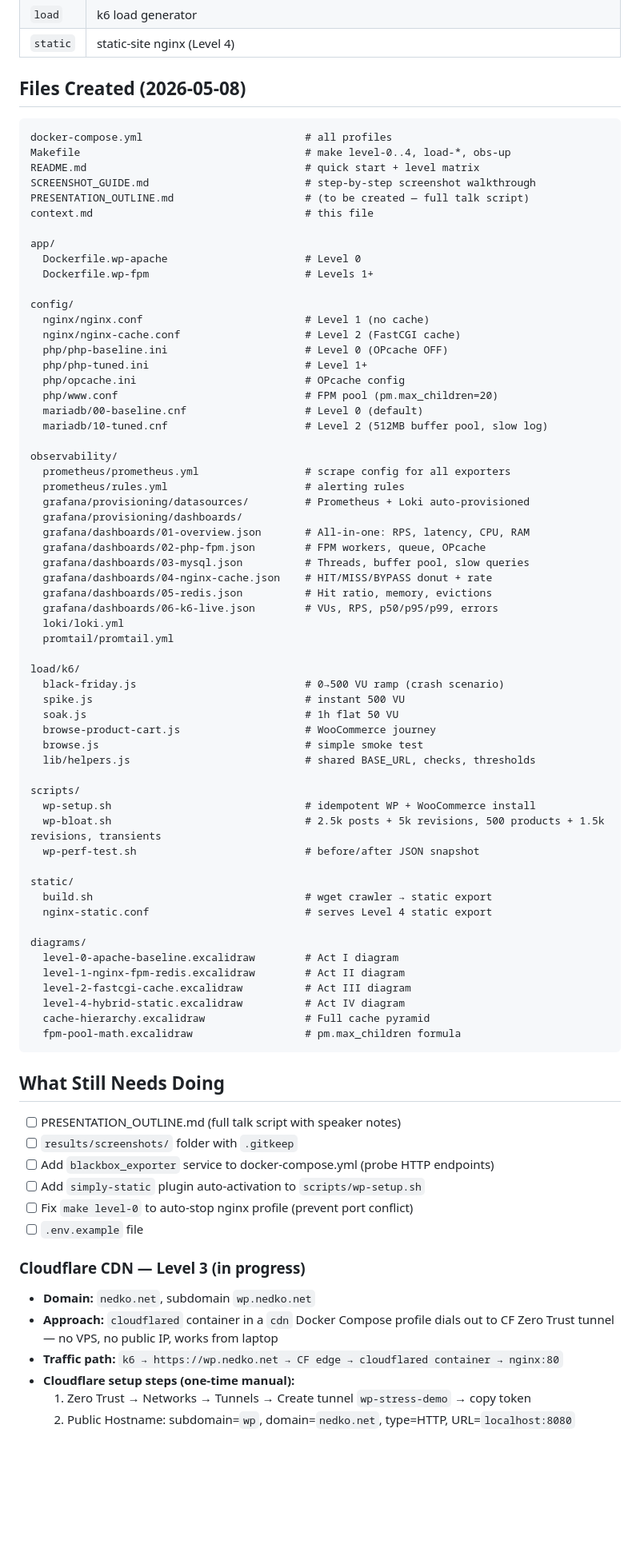
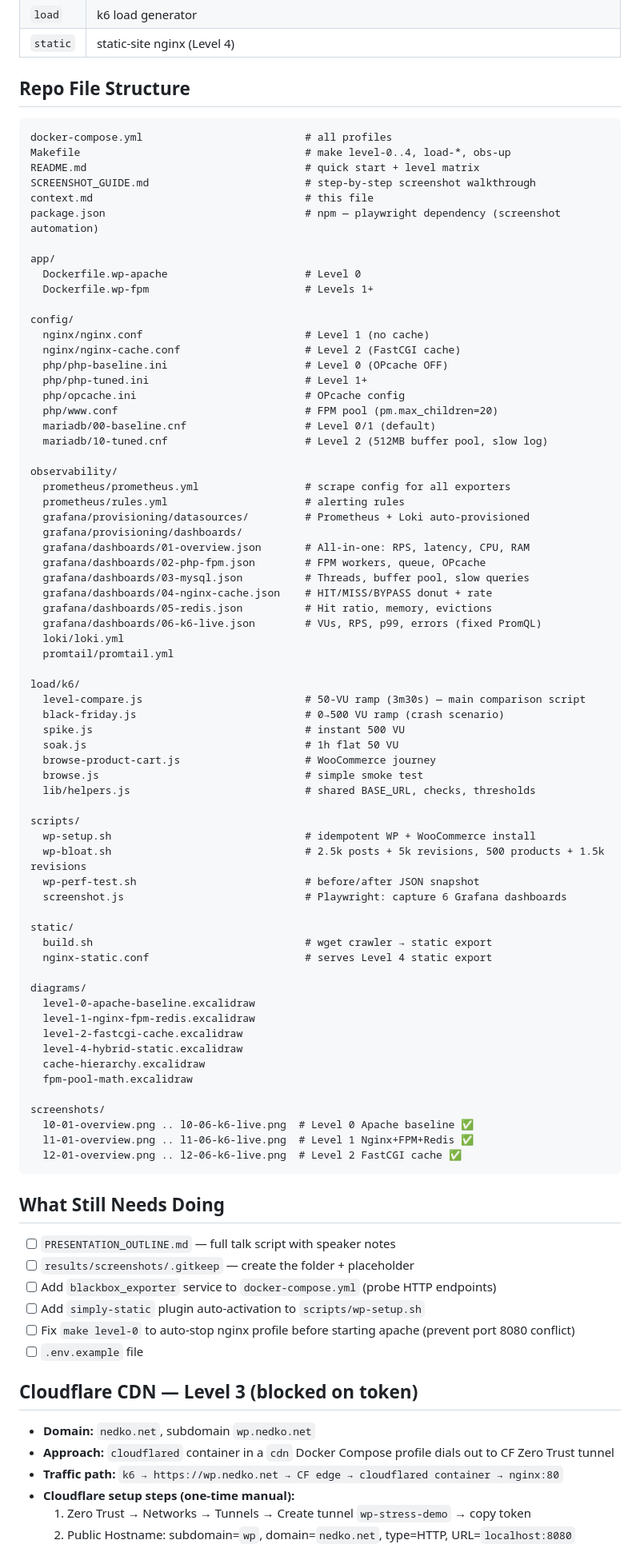
Before and after one commit to NedkoHristov/WordPress-Europe-2026, a Markdown page: context.md, the part around one of its changes. Shown at 80% size. Drawn GitHub-style; blank space fills up the shorter version.

````diff
--- a/context.md
+++ b/context.md
@@ -39,15 +39,15 @@
 | `load` | k6 load generator |
 | `static` | static-site nginx (Level 4) |
 
-## Files Created (2026-05-08)
+## Repo File Structure
 
 ```
 docker-compose.yml                          # all profiles
 Makefile                                    # make level-0..4, load-*, obs-up
 README.md                                   # quick start + level matrix
 SCREENSHOT_GUIDE.md                         # step-by-step screenshot walkthrough
-PRESENTATION_OUTLINE.md                     # (to be created — full talk script)
 context.md                                  # this file
+package.json                                # npm — playwright dependency (screenshot automation)
 
 app/
   Dockerfile.wp-apache                      # Level 0
@@ -60,7 +60,7 @@ config/
   php/php-tuned.ini                         # Level 1+
   php/opcache.ini                           # OPcache config
   php/www.conf                              # FPM pool (pm.max_children=20)
-  mariadb/00-baseline.cnf                   # Level 0 (default)
+  mariadb/00-baseline.cnf                   # Level 0/1 (default)
   mariadb/10-tuned.cnf                      # Level 2 (512MB buffer pool, slow log)
 
 observability/
@@ -73,11 +73,12 @@ observability/
   grafana/dashboards/03-mysql.json          # Threads, buffer pool, slow queries
   grafana/dashboards/04-nginx-cache.json    # HIT/MISS/BYPASS donut + rate
   grafana/dashboards/05-redis.json          # Hit ratio, memory, evictions
-  grafana/dashboards/06-k6-live.json        # VUs, RPS, p50/p95/p99, errors
+  grafana/dashboards/06-k6-live.json        # VUs, RPS, p99, errors (fixed PromQL)
   loki/loki.yml
   promtail/promtail.yml
 
 load/k6/
+  level-compare.js                          # 50-VU ramp (3m30s) — main comparison script
   black-friday.js                           # 0→500 VU ramp (crash scenario)
   spike.js                                  # instant 500 VU
   soak.js                                   # 1h flat 50 VU
@@ -87,35 +88,41 @@ load/k6/
 
 scripts/
   wp-setup.sh                               # idempotent WP + WooCommerce install
-  wp-bloat.sh                               # 2.5k posts + 5k revisions, 500 products + 1.5k revisions, transients
+  wp-bloat.sh                               # 2.5k posts + 5k revisions, 500 products + 1.5k revisions
   wp-perf-test.sh                           # before/after JSON snapshot
+  screenshot.js                             # Playwright: capture 6 Grafana dashboards
 
 static/
   build.sh                                  # wget crawler → static export
   nginx-static.conf                         # serves Level 4 static export
 
 diagrams/
-  level-0-apache-baseline.excalidraw        # Act I diagram
-  level-1-nginx-fpm-redis.excalidraw        # Act II diagram
-  level-2-fastcgi-cache.excalidraw          # Act III diagram
-  level-4-hybrid-static.excalidraw          # Act IV diagram
-  cache-hierarchy.excalidraw                # Full cache pyramid
-  fpm-pool-math.excalidraw                  # pm.max_children formula
+  level-0-apache-baseline.excalidraw
+  level-1-nginx-fpm-redis.excalidraw
+  level-2-fastcgi-cache.excalidraw
+  level-4-hybrid-static.excalidraw
+  cache-hierarchy.excalidraw
+  fpm-pool-math.excalidraw
+
+screenshots/
+  l0-01-overview.png .. l0-06-k6-live.png  # Level 0 Apache baseline ✅
+  l1-01-overview.png .. l1-06-k6-live.png  # Level 1 Nginx+FPM+Redis ✅
+  l2-01-overview.png .. l2-06-k6-live.png  # Level 2 FastCGI cache ✅
 ```
 
 ## What Still Needs Doing
 
-- [ ] PRESENTATION_OUTLINE.md (full talk script with speaker notes)
-- [ ] `results/screenshots/` folder with `.gitkeep`
-- [ ] Add `blackbox_exporter` service to docker-compose.yml (probe HTTP endpoints)
+- [ ] `PRESENTATION_OUTLINE.md` — full talk script with speaker notes
+- [ ] `results/screenshots/.gitkeep` — create the folder + placeholder
+- [ ] Add `blackbox_exporter` service to `docker-compose.yml` (probe HTTP endpoints)
 - [ ] Add `simply-static` plugin auto-activation to `scripts/wp-setup.sh`
-- [ ] Fix `make level-0` to auto-stop nginx profile (prevent port conflict)
+- [ ] Fix `make level-0` to auto-stop nginx profile before starting apache (prevent port 8080 conflict)
 - [ ] `.env.example` file
 
-### Cloudflare CDN — Level 3 (in progress)
+## Cloudflare CDN — Level 3 (blocked on token)
 
 - **Domain:** `nedko.net`, subdomain `wp.nedko.net`
-- **Approach:** `cloudflared` container in a `cdn` Docker Compose profile dials out to CF Zero Trust tunnel — no VPS, no public IP, works from laptop
+- **Approach:** `cloudflared` container in a `cdn` Docker Compose profile dials out to CF Zero Trust tunnel
 - **Traffic path:** `k6 → https://wp.nedko.net → CF edge → cloudflared container → nginx:80`
 - **Cloudflare setup steps (one-time manual):**
   1. Zero Trust → Networks → Tunnels → Create tunnel `wp-stress-demo` → copy token
````
Also changed, not shown: other parts of context.md (+101 -145 lines).
